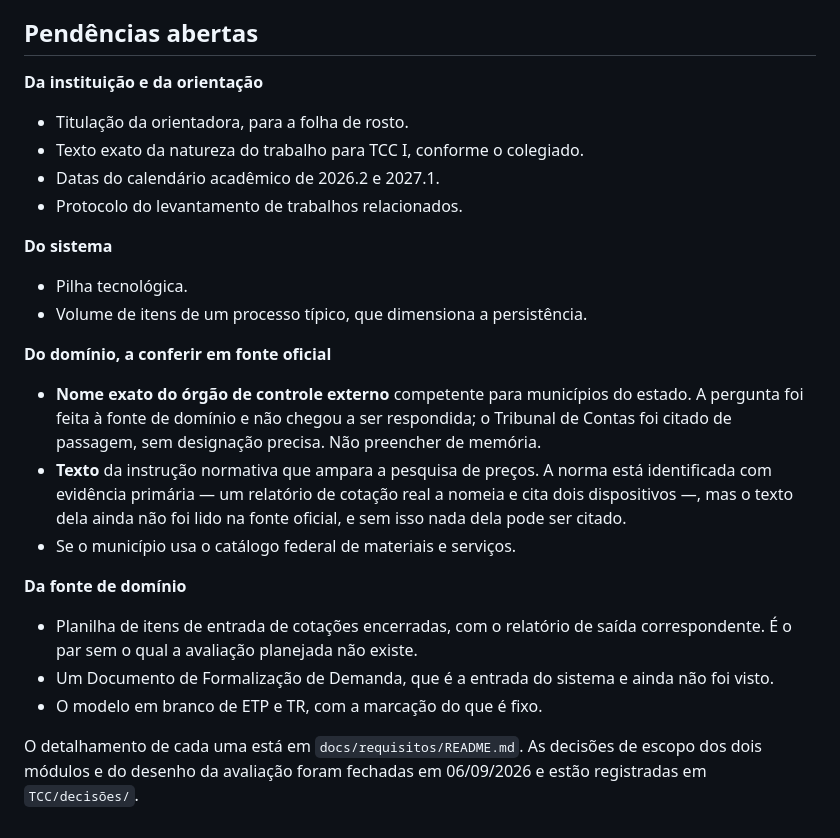
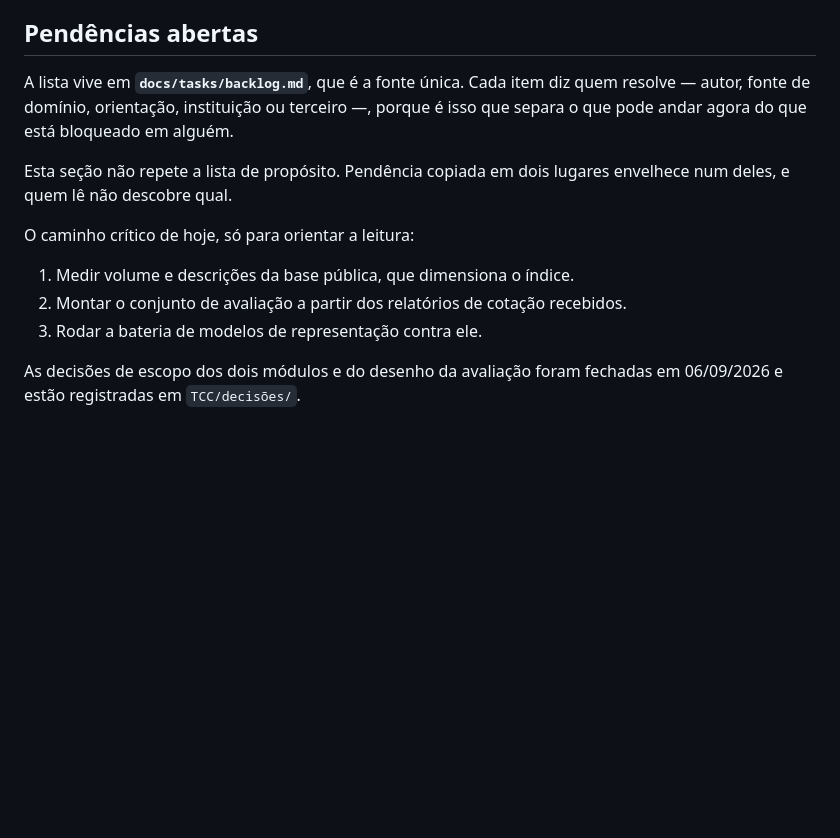
Before and after one commit to RNobre1/tcc-licitacoes-municipais, a Markdown page: docs/projeto.md, the part around the change. Drawn GitHub-style; blank space fills up the shorter version.

```diff
--- a/docs/projeto.md
+++ b/docs/projeto.md
@@ -188,38 +188,18 @@ plataformas, com as duas dependências que só o macOS exige (`libthai` para o
 
 ## Pendências abertas
 
-**Da instituição e da orientação**
+A lista vive em **`docs/tasks/backlog.md`**, que é a fonte única. Cada item diz
+quem resolve — autor, fonte de domínio, orientação, instituição ou terceiro —,
+porque é isso que separa o que pode andar agora do que está bloqueado em alguém.
 
-- Titulação da orientadora, para a folha de rosto.
-- Texto exato da natureza do trabalho para TCC I, conforme o colegiado.
-- Datas do calendário acadêmico de 2026.2 e 2027.1.
-- Protocolo do levantamento de trabalhos relacionados.
+Esta seção não repete a lista de propósito. Pendência copiada em dois lugares
+envelhece num deles, e quem lê não descobre qual.
 
-**Do sistema**
+O caminho crítico de hoje, só para orientar a leitura:
 
-- Pilha tecnológica.
-- Volume de itens de um processo típico, que dimensiona a persistência.
+1. Medir volume e descrições da base pública, que dimensiona o índice.
+2. Montar o conjunto de avaliação a partir dos relatórios de cotação recebidos.
+3. Rodar a bateria de modelos de representação contra ele.
 
-**Do domínio, a conferir em fonte oficial**
-
-- **Nome exato do órgão de controle externo** competente para municípios do
-  estado. A pergunta foi feita à fonte de domínio e não chegou a ser respondida;
-  o Tribunal de Contas foi citado de passagem, sem designação precisa. Não
-  preencher de memória.
-- **Texto** da instrução normativa que ampara a pesquisa de preços. A norma está
-  identificada com evidência primária — um relatório de cotação real a nomeia e
-  cita dois dispositivos —, mas o texto dela ainda não foi lido na fonte oficial,
-  e sem isso nada dela pode ser citado.
-- Se o município usa o catálogo federal de materiais e serviços.
-
-**Da fonte de domínio**
-
-- Planilha de itens de entrada de cotações encerradas, com o relatório de saída
-  correspondente. É o par sem o qual a avaliação planejada não existe.
-- Um Documento de Formalização de Demanda, que é a entrada do sistema e ainda
-  não foi visto.
-- O modelo em branco de ETP e TR, com a marcação do que é fixo.
-
-O detalhamento de cada uma está em `docs/requisitos/README.md`. As decisões de
-escopo dos dois módulos e do desenho da avaliação foram fechadas em 06/09/2026 e
-estão registradas em `TCC/decisões/`.
+As decisões de escopo dos dois módulos e do desenho da avaliação foram fechadas
+em 06/09/2026 e estão registradas em `TCC/decisões/`.
```
Also changed, not shown: docs/tasks/backlog.md (added, +164 -0 lines).
